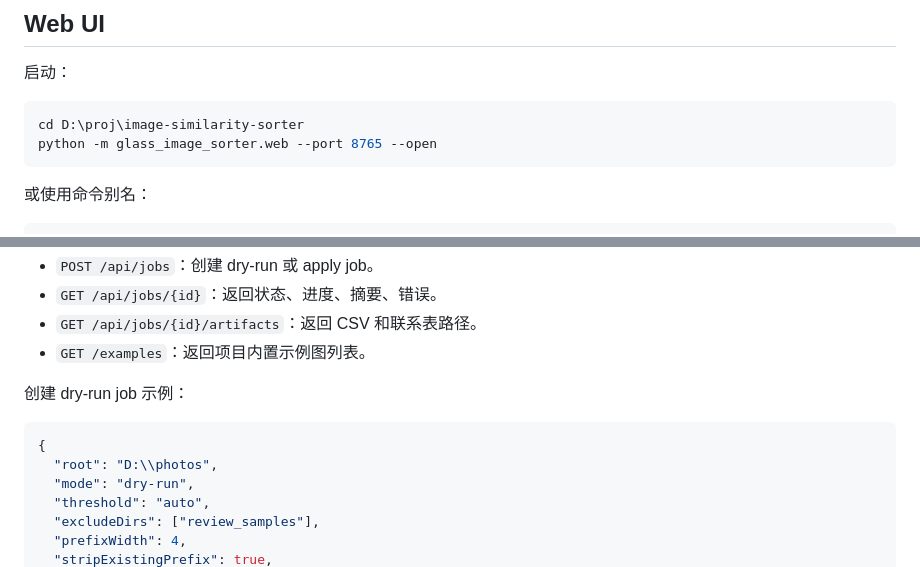
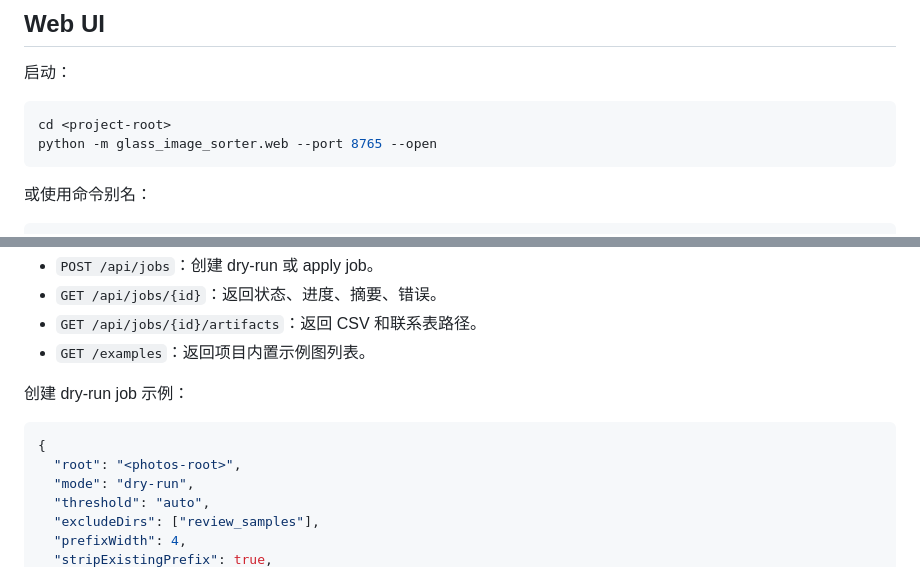
Before and after one commit to medicagooo/LumaOrder, a Markdown page: README.md, 2 parts joined by grey strips. Rendered like a GitHub page.

````diff
--- a/README.md
+++ b/README.md
@@ -71,7 +71,7 @@ python -m glass_image_sorter.cli D:\photos --dry-run --contact-sheets review_sam
 启动：
 
 ```powershell
-cd D:\proj\image-similarity-sorter
+cd <project-root>
 python -m glass_image_sorter.web --port 8765 --open
 ```
 
@@ -100,7 +100,7 @@ http://127.0.0.1:8765
 
 ```json
 {
-  "root": "D:\\photos",
+  "root": "<photos-root>",
   "mode": "dry-run",
   "threshold": "auto",
   "excludeDirs": ["review_samples"],
````
Also changed, not shown: other parts of README.md (+12 -18 lines), docs/examples/D_photobackup_DCIM_Screenshots_final_end.jpg (renamed from docs/examples/D_photobackup_DCIM_final_middle.jpg), docs/examples/D_photobackup_DCIM_Screenshots_final_start.jpg (deleted), docs/examples/D_photobackup_DCIM_final_start.jpg (deleted), docs/examples/D_photobackup_DCIM_start.jpg (added), docs/examples/D_photobackup_Pictures_final_start.jpg (deleted), docs/examples/Pictures_t012_end.jpg (added), 1 other file.
